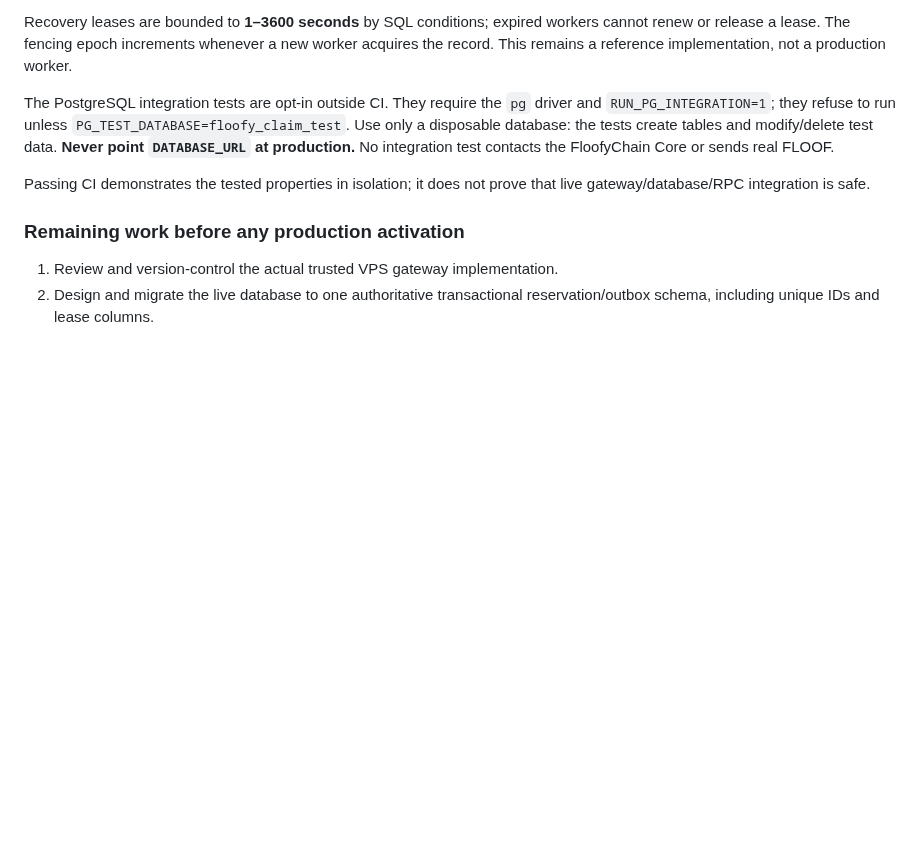
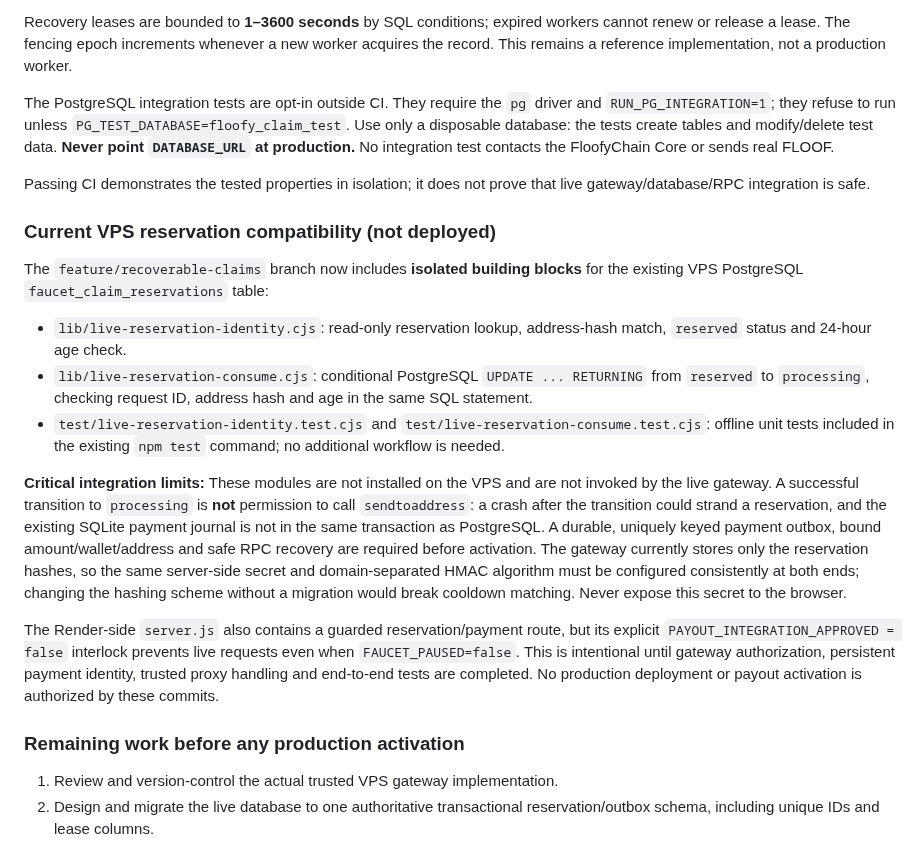
Before and after one commit to CryptoSirDev/floofy-faucet, a Markdown page: README.md, the part around the change. Drawn GitHub-style; blank space fills up the shorter version.

Commit message:
Document actual gateway compatibility, current safety gaps and new tests

```diff
--- a/README.md
+++ b/README.md
@@ -174,6 +174,18 @@ FloofyChain Core or sends real FLOOF.
 Passing CI demonstrates the tested properties in isolation; it does
 not prove that live gateway/database/RPC integration is safe.
 
+### Current VPS reservation compatibility (not deployed)
+
+The `feature/recoverable-claims` branch now includes **isolated building blocks** for the existing VPS PostgreSQL `faucet_claim_reservations` table:
+
+- `lib/live-reservation-identity.cjs`: read-only reservation lookup, address-hash match, `reserved` status and 24-hour age check.
+- `lib/live-reservation-consume.cjs`: conditional PostgreSQL `UPDATE ... RETURNING` from `reserved` to `processing`, checking request ID, address hash and age in the same SQL statement.
+- `test/live-reservation-identity.test.cjs` and `test/live-reservation-consume.test.cjs`: offline unit tests included in the existing `npm test` command; no additional workflow is needed.
+
+**Critical integration limits:** These modules are not installed on the VPS and are not invoked by the live gateway. A successful transition to `processing` is **not** permission to call `sendtoaddress`: a crash after the transition could strand a reservation, and the existing SQLite payment journal is not in the same transaction as PostgreSQL. A durable, uniquely keyed payment outbox, bound amount/wallet/address and safe RPC recovery are required before activation. The gateway currently stores only the reservation hashes, so the same server-side secret and domain-separated HMAC algorithm must be configured consistently at both ends; changing the hashing scheme without a migration would break cooldown matching. Never expose this secret to the browser.
+
+The Render-side `server.js` also contains a guarded reservation/payment route, but its explicit `PAYOUT_INTEGRATION_APPROVED = false` interlock prevents live requests even when `FAUCET_PAUSED=false`. This is intentional until gateway authorization, persistent payment identity, trusted proxy handling and end-to-end tests are completed. No production deployment or payout activation is authorized by these commits.
+
 ### Remaining work before any production activation
 
 1. Review and version-control the actual trusted VPS gateway implementation.
```
